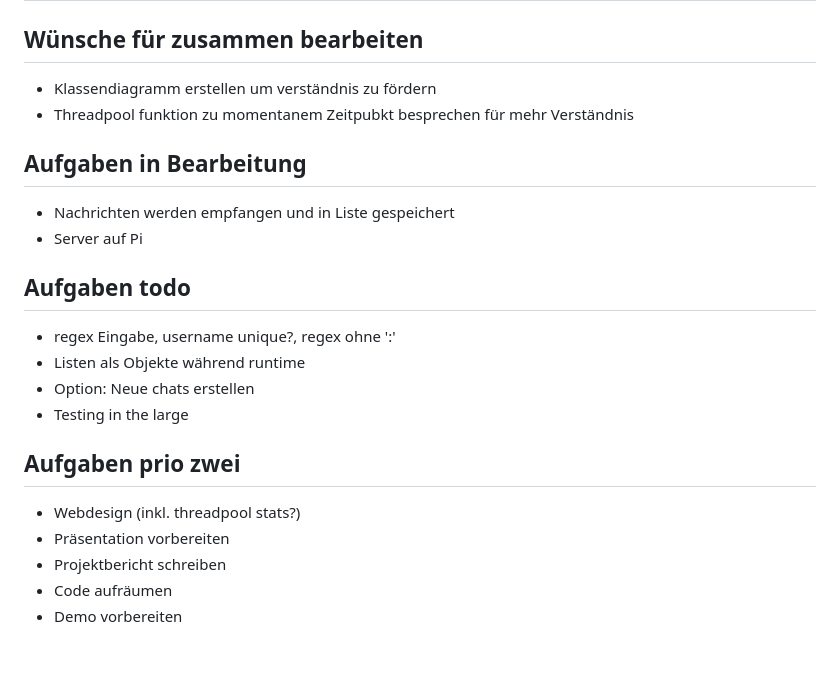
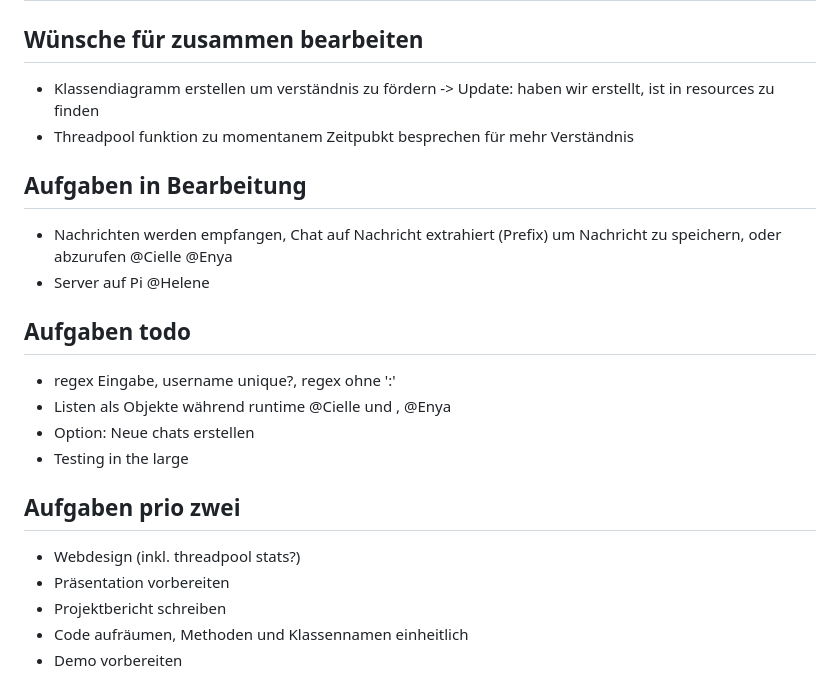
Before and after one commit to eScheurer/OS-Chat, a Markdown page: docs/Protokoll.md, the part around the change. Rendered like a GitHub page; blank space fills up the shorter version.

Commit message:
Update Protokoll.md
Add some responsimility

```diff
--- a/docs/Protokoll.md
+++ b/docs/Protokoll.md
@@ -109,16 +109,16 @@ TODO: Kommunikation zwischen request handler und html
 
 # 4.6.2025
 ## Wünsche für zusammen bearbeiten
-* Klassendiagramm erstellen um verständnis zu fördern
+* Klassendiagramm erstellen um verständnis zu fördern  ->  Update: haben wir erstellt, ist in resources zu finden
 * Threadpool funktion zu momentanem Zeitpubkt besprechen für mehr Verständnis
 
 ## Aufgaben in Bearbeitung
-* Nachrichten werden empfangen und in Liste gespeichert
-* Server auf Pi
+* Nachrichten werden empfangen, Chat auf Nachricht extrahiert (Prefix) um Nachricht zu speichern, oder abzurufen @Cielle @Enya
+* Server auf Pi @Helene
 
 ## Aufgaben todo
 * regex Eingabe, username unique?, regex ohne ':'
-* Listen als Objekte während runtime
+* Listen als Objekte während runtime @Cielle und , @Enya
 * Option: Neue chats erstellen
 * Testing in the large
 
@@ -126,5 +126,5 @@ TODO: Kommunikation zwischen request handler und html
 * Webdesign (inkl. threadpool stats?)
 * Präsentation vorbereiten
 * Projektbericht schreiben
-* Code aufräumen
+* Code aufräumen, Methoden und Klassennamen einheitlich
 * Demo vorbereiten
```
